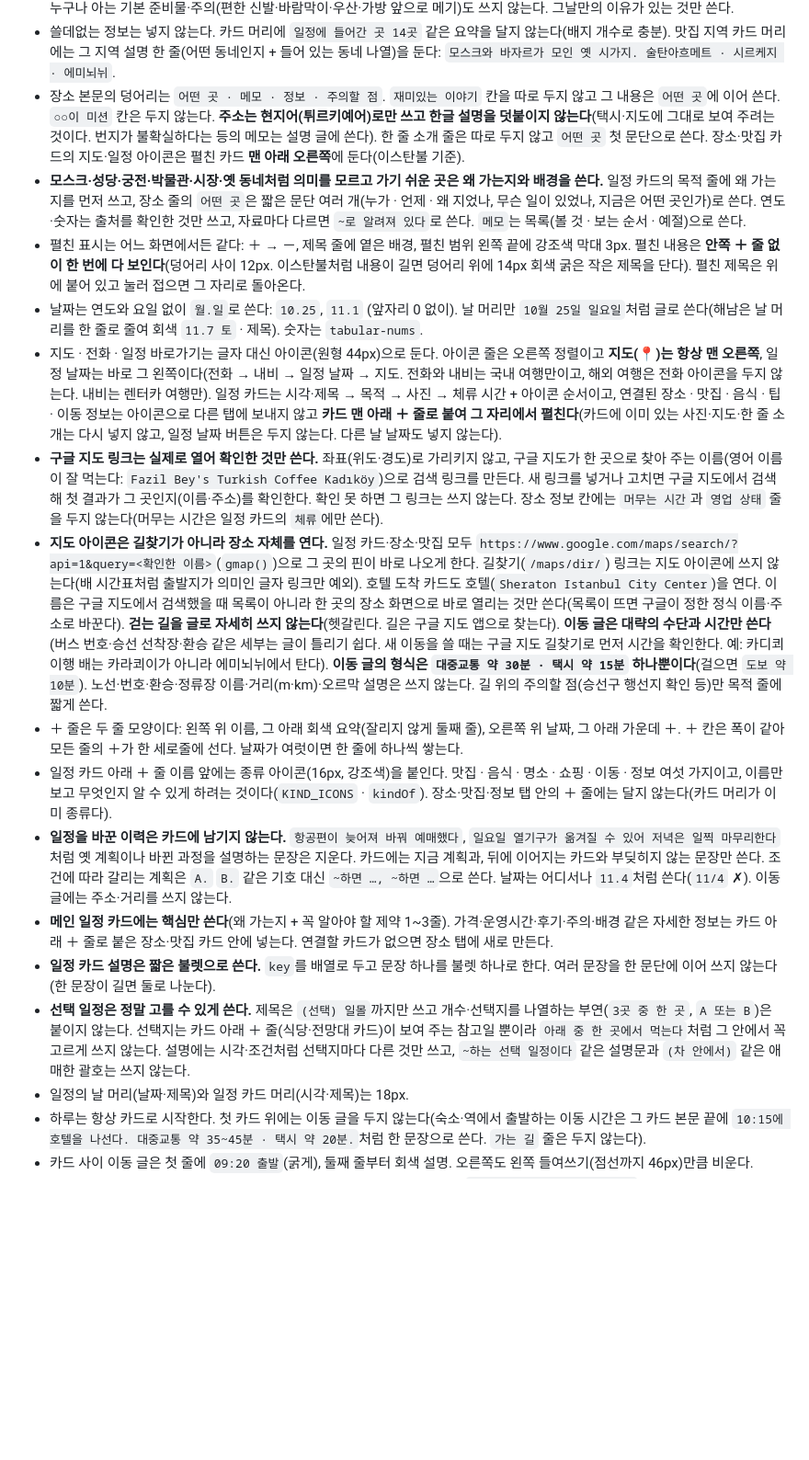
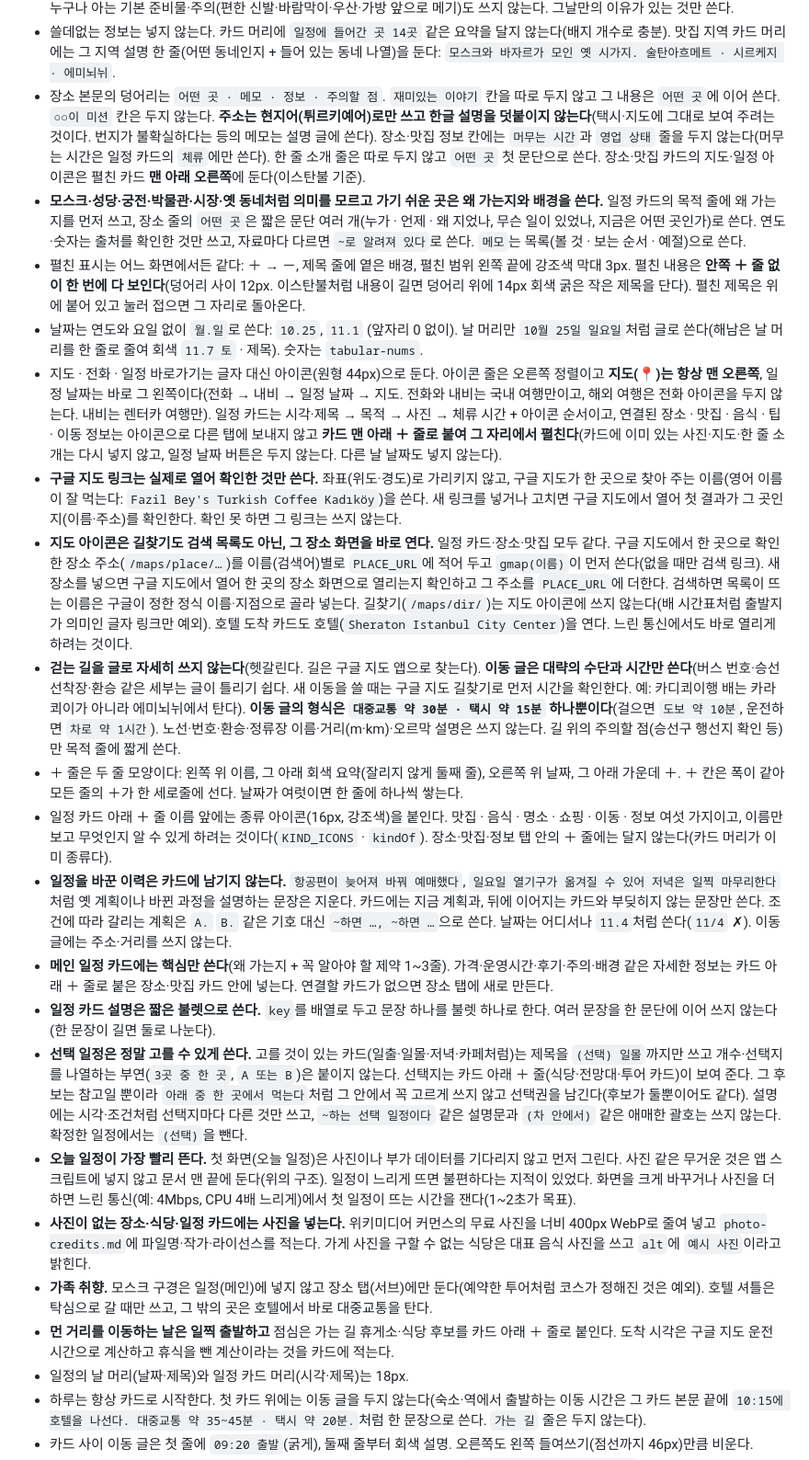
Before and after one commit to witchveronica88/travel, a Markdown page: CLAUDE.md, the part around the change. Shown at 92% size. Rendered like a GitHub page; blank space fills up the shorter version.

Commit message:
규칙 정리: 선택 일정 쓰는 법, 지도 아이콘은 장소 화면 바로 열기(PLACE_URL), 오늘 일정이 먼저 뜨기, 사진 넣기, 가족 취향, 먼 이동 날
Co-Authored-By: Claude Sonnet 5.5 <noreply@anthropic.com>
Claude-Session: https://claude.ai/code/session_01M8U1hQR3mvLFEG4Ad7SvUN

```diff
--- a/CLAUDE.md
+++ b/CLAUDE.md
@@ -32,19 +32,24 @@
 - 장소·맛집·정보·준비 화면은 **카드 = 머리 + ＋ 줄** 구조다(자세한 모양은 travel-page 가이드 2-1). 서브 탭은 알약을 여러 줄로 감싸 모두 한눈에 보이게 한다(가로 밀기 없음, 위에 고정하지 않음). 카드는 고른 것 하나만 보인다. 장소·맛집·정보 탭 맨 위 검색창은 모두 **통합 검색**이다(일정·장소·맛집·음식·정보·준비를 한 번에). 카드 머리 제목은 강조색(18px 굵게). 알약 모양은 서브 탭과 카드 머리 배지에만 쓴다.
 - **하지 않아도 되는 것·필요 없는 것은 쓰지 않는다.** `스카프는 안 챙겨도 된다`, `~은 안 해도 된다` 같은 말은 빼고, 챙길 것·할 것만 쓴다. 누구나 아는 기본 준비물·주의(편한 신발·바람막이·우산·가방 앞으로 메기)도 쓰지 않는다. 그날만의 이유가 있는 것만 쓴다.
 - 쓸데없는 정보는 넣지 않는다. 카드 머리에 `일정에 들어간 곳 14곳` 같은 요약을 달지 않는다(배지 개수로 충분). 맛집 지역 카드 머리에는 그 지역 설명 한 줄(어떤 동네인지 + 들어 있는 동네 나열)을 둔다: `모스크와 바자르가 모인 옛 시가지. 술탄아흐메트 · 시르케지 · 에미뇌뉘`.
-- 장소 본문의 덩어리는 `어떤 곳 · 메모 · 정보 · 주의할 점`. `재미있는 이야기` 칸을 따로 두지 않고 그 내용은 `어떤 곳`에 이어 쓴다. `○○이 미션` 칸은 두지 않는다. **주소는 현지어(튀르키예어)로만 쓰고 한글 설명을 덧붙이지 않는다**(택시·지도에 그대로 보여 주려는 것이다. 번지가 불확실하다는 등의 메모는 설명 글에 쓴다). 한 줄 소개 줄은 따로 두지 않고 `어떤 곳` 첫 문단으로 쓴다. 장소·맛집 카드의 지도·일정 아이콘은 펼친 카드 **맨 아래 오른쪽**에 둔다(이스탄불 기준).
+- 장소 본문의 덩어리는 `어떤 곳 · 메모 · 정보 · 주의할 점`. `재미있는 이야기` 칸을 따로 두지 않고 그 내용은 `어떤 곳`에 이어 쓴다. `○○이 미션` 칸은 두지 않는다. **주소는 현지어(튀르키예어)로만 쓰고 한글 설명을 덧붙이지 않는다**(택시·지도에 그대로 보여 주려는 것이다. 번지가 불확실하다는 등의 메모는 설명 글에 쓴다). 장소·맛집 정보 칸에는 `머무는 시간`과 `영업 상태` 줄을 두지 않는다(머무는 시간은 일정 카드의 `체류`에만 쓴다). 한 줄 소개 줄은 따로 두지 않고 `어떤 곳` 첫 문단으로 쓴다. 장소·맛집 카드의 지도·일정 아이콘은 펼친 카드 **맨 아래 오른쪽**에 둔다(이스탄불 기준).
 - **모스크·성당·궁전·박물관·시장·옛 동네처럼 의미를 모르고 가기 쉬운 곳은 왜 가는지와 배경을 쓴다.** 일정 카드의 목적 줄에 왜 가는지를 먼저 쓰고, 장소 줄의 `어떤 곳`은 짧은 문단 여러 개(누가 · 언제 · 왜 지었나, 무슨 일이 있었나, 지금은 어떤 곳인가)로 쓴다. 연도·숫자는 출처를 확인한 것만 쓰고, 자료마다 다르면 `~로 알려져 있다`로 쓴다. `메모`는 목록(볼 것 · 보는 순서 · 예절)으로 쓴다.
 - 펼친 표시는 어느 화면에서든 같다: ＋ → －, 제목 줄에 옅은 배경, 펼친 범위 왼쪽 끝에 강조색 막대 3px. 펼친 내용은 **안쪽 ＋ 줄 없이 한 번에 다 보인다**(덩어리 사이 12px. 이스탄불처럼 내용이 길면 덩어리 위에 14px 회색 굵은 작은 제목을 단다). 펼친 제목은 위에 붙어 있고 눌러 접으면 그 자리로 돌아온다.
 - 날짜는 연도와 요일 없이 `월.일`로 쓴다: `10.25`, `11.1` (앞자리 0 없이). 날 머리만 `10월 25일 일요일`처럼 글로 쓴다(해남은 날 머리를 한 줄로 줄여 회색 `11.7 토` · 제목). 숫자는 `tabular-nums`.
 - 지도 · 전화 · 일정 바로가기는 글자 대신 아이콘(원형 44px)으로 둔다. 아이콘 줄은 오른쪽 정렬이고 **지도(📍)는 항상 맨 오른쪽**, 일정 날짜는 바로 그 왼쪽이다(전화 → 내비 → 일정 날짜 → 지도. 전화와 내비는 국내 여행만이고, 해외 여행은 전화 아이콘을 두지 않는다. 내비는 렌터카 여행만). 일정 카드는 시각·제목 → 목적 → 사진 → 체류 시간 + 아이콘 순서이고, 연결된 장소 · 맛집 · 음식 · 팁 · 이동 정보는 아이콘으로 다른 탭에 보내지 않고 **카드 맨 아래 ＋ 줄로 붙여 그 자리에서 펼친다**(카드에 이미 있는 사진·지도·한 줄 소개는 다시 넣지 않고, 일정 날짜 버튼은 두지 않는다. 다른 날 날짜도 넣지 않는다).
-- **구글 지도 링크는 실제로 열어 확인한 것만 쓴다.** 좌표(위도·경도)로 가리키지 않고, 구글 지도가 한 곳으로 찾아 주는 이름(영어 이름이 잘 먹는다: `Fazil Bey's Turkish Coffee Kadıköy`)으로 검색 링크를 만든다. 새 링크를 넣거나 고치면 구글 지도에서 검색해 첫 결과가 그 곳인지(이름·주소)를 확인한다. 확인 못 하면 그 링크는 쓰지 않는다. 장소 정보 칸에는 `머무는 시간`과 `영업 상태` 줄을 두지 않는다(머무는 시간은 일정 카드의 `체류`에만 쓴다).
-- **지도 아이콘은 길찾기가 아니라 장소 자체를 연다.** 일정 카드·장소·맛집 모두 `https://www.google.com/maps/search/?api=1&query=<확인한 이름>`(`gmap()`)으로 그 곳의 핀이 바로 나오게 한다. 길찾기(`/maps/dir/`) 링크는 지도 아이콘에 쓰지 않는다(배 시간표처럼 출발지가 의미인 글자 링크만 예외). 호텔 도착 카드도 호텔(`Sheraton Istanbul City Center`)을 연다. 이름은 구글 지도에서 검색했을 때 목록이 아니라 한 곳의 장소 화면으로 바로 열리는 것만 쓴다(목록이 뜨면 구글이 정한 정식 이름·주소로 바꾼다). **걷는 길을 글로 자세히 쓰지 않는다**(헷갈린다. 길은 구글 지도 앱으로 찾는다). **이동 글은 대략의 수단과 시간만 쓴다**(버스 번호·승선 선착장·환승 같은 세부는 글이 틀리기 쉽다. 새 이동을 쓸 때는 구글 지도 길찾기로 먼저 시간을 확인한다. 예: 카디쾨이행 배는 카라쾨이가 아니라 에미뇌뉘에서 탄다). **이동 글의 형식은 `대중교통 약 30분 · 택시 약 15분` 하나뿐이다**(걸으면 `도보 약 10분`). 노선·번호·환승·정류장 이름·거리(m·km)·오르막 설명은 쓰지 않는다. 길 위의 주의할 점(승선구 행선지 확인 등)만 목적 줄에 짧게 쓴다.
+- **구글 지도 링크는 실제로 열어 확인한 것만 쓴다.** 좌표(위도·경도)로 가리키지 않고, 구글 지도가 한 곳으로 찾아 주는 이름(영어 이름이 잘 먹는다: `Fazil Bey's Turkish Coffee Kadıköy`)을 쓴다. 새 링크를 넣거나 고치면 구글 지도에서 열어 첫 결과가 그 곳인지(이름·주소)를 확인한다. 확인 못 하면 그 링크는 쓰지 않는다.
+- **지도 아이콘은 길찾기도 검색 목록도 아닌, 그 장소 화면을 바로 연다.** 일정 카드·장소·맛집 모두 같다. 구글 지도에서 한 곳으로 확인한 장소 주소(`/maps/place/…`)를 이름(검색어)별로 `PLACE_URL`에 적어 두고 `gmap(이름)`이 먼저 쓴다(없을 때만 검색 링크). 새 장소를 넣으면 구글 지도에서 열어 한 곳의 장소 화면으로 열리는지 확인하고 그 주소를 `PLACE_URL`에 더한다. 검색하면 목록이 뜨는 이름은 구글이 정한 정식 이름·지점으로 골라 넣는다. 길찾기(`/maps/dir/`)는 지도 아이콘에 쓰지 않는다(배 시간표처럼 출발지가 의미인 글자 링크만 예외). 호텔 도착 카드도 호텔(`Sheraton Istanbul City Center`)을 연다. 느린 통신에서도 바로 열리게 하려는 것이다.
+- **걷는 길을 글로 자세히 쓰지 않는다**(헷갈린다. 길은 구글 지도 앱으로 찾는다). **이동 글은 대략의 수단과 시간만 쓴다**(버스 번호·승선 선착장·환승 같은 세부는 글이 틀리기 쉽다. 새 이동을 쓸 때는 구글 지도 길찾기로 먼저 시간을 확인한다. 예: 카디쾨이행 배는 카라쾨이가 아니라 에미뇌뉘에서 탄다). **이동 글의 형식은 `대중교통 약 30분 · 택시 약 15분` 하나뿐이다**(걸으면 `도보 약 10분`, 운전하면 `차로 약 1시간`). 노선·번호·환승·정류장 이름·거리(m·km)·오르막 설명은 쓰지 않는다. 길 위의 주의할 점(승선구 행선지 확인 등)만 목적 줄에 짧게 쓴다.
 - ＋ 줄은 두 줄 모양이다: 왼쪽 위 이름, 그 아래 회색 요약(잘리지 않게 둘째 줄), 오른쪽 위 날짜, 그 아래 가운데 ＋. ＋ 칸은 폭이 같아 모든 줄의 ＋가 한 세로줄에 선다. 날짜가 여럿이면 한 줄에 하나씩 쌓는다.
 - 일정 카드 아래 ＋ 줄 이름 앞에는 종류 아이콘(16px, 강조색)을 붙인다. 맛집 · 음식 · 명소 · 쇼핑 · 이동 · 정보 여섯 가지이고, 이름만 보고 무엇인지 알 수 있게 하려는 것이다(`KIND_ICONS` · `kindOf`). 장소·맛집·정보 탭 안의 ＋ 줄에는 달지 않는다(카드 머리가 이미 종류다).
 - **일정을 바꾼 이력은 카드에 남기지 않는다.** `항공편이 늦어져 바꿔 예매했다`, `일요일 열기구가 옮겨질 수 있어 저녁은 일찍 마무리한다`처럼 옛 계획이나 바뀐 과정을 설명하는 문장은 지운다. 카드에는 지금 계획과, 뒤에 이어지는 카드와 부딪히지 않는 문장만 쓴다. 조건에 따라 갈리는 계획은 `A.` `B.` 같은 기호 대신 `~하면 …, ~하면 …`으로 쓴다. 날짜는 어디서나 `11.4`처럼 쓴다(`11/4` ✗). 이동 글에는 주소·거리를 쓰지 않는다.
 - **메인 일정 카드에는 핵심만 쓴다**(왜 가는지 + 꼭 알아야 할 제약 1~3줄). 가격·운영시간·후기·주의·배경 같은 자세한 정보는 카드 아래 ＋ 줄로 붙은 장소·맛집 카드 안에 넣는다. 연결할 카드가 없으면 장소 탭에 새로 만든다.
 - **일정 카드 설명은 짧은 불렛으로 쓴다.** `key`를 배열로 두고 문장 하나를 불렛 하나로 한다. 여러 문장을 한 문단에 이어 쓰지 않는다(한 문장이 길면 둘로 나눈다).
-- **선택 일정은 정말 고를 수 있게 쓴다.** 제목은 `(선택) 일몰`까지만 쓰고 개수·선택지를 나열하는 부연(`3곳 중 한 곳`, `A 또는 B`)은 붙이지 않는다. 선택지는 카드 아래 ＋ 줄(식당·전망대 카드)이 보여 주는 참고일 뿐이라 `아래 중 한 곳에서 먹는다`처럼 그 안에서 꼭 고르게 쓰지 않는다. 설명에는 시각·조건처럼 선택지마다 다른 것만 쓰고, `~하는 선택 일정이다` 같은 설명문과 `(차 안에서)` 같은 애매한 괄호는 쓰지 않는다.
+- **선택 일정은 정말 고를 수 있게 쓴다.** 고를 것이 있는 카드(일출·일몰·저녁·카페처럼)는 제목을 `(선택) 일몰`까지만 쓰고 개수·선택지를 나열하는 부연(`3곳 중 한 곳`, `A 또는 B`)은 붙이지 않는다. 선택지는 카드 아래 ＋ 줄(식당·전망대·투어 카드)이 보여 준다. 그 후보는 참고일 뿐이라 `아래 중 한 곳에서 먹는다`처럼 그 안에서 꼭 고르게 쓰지 않고 선택권을 남긴다(후보가 둘뿐이어도 같다). 설명에는 시각·조건처럼 선택지마다 다른 것만 쓰고, `~하는 선택 일정이다` 같은 설명문과 `(차 안에서)` 같은 애매한 괄호는 쓰지 않는다. 확정한 일정에서는 `(선택)`을 뺀다.
+- **오늘 일정이 가장 빨리 뜬다.** 첫 화면(오늘 일정)은 사진이나 부가 데이터를 기다리지 않고 먼저 그린다. 사진 같은 무거운 것은 앱 스크립트에 넣지 않고 문서 맨 끝에 둔다(위의 구조). 일정이 느리게 뜨면 불편하다는 지적이 있었다. 화면을 크게 바꾸거나 사진을 더하면 느린 통신(예: 4Mbps, CPU 4배 느리게)에서 첫 일정이 뜨는 시간을 잰다(1~2초가 목표).
+- **사진이 없는 장소·식당·일정 카드에는 사진을 넣는다.** 위키미디어 커먼스의 무료 사진을 너비 400px WebP로 줄여 넣고 `photo-credits.md`에 파일명·작가·라이선스를 적는다. 가게 사진을 구할 수 없는 식당은 대표 음식 사진을 쓰고 `alt`에 `예시 사진`이라고 밝힌다.
+- **가족 취향.** 모스크 구경은 일정(메인)에 넣지 않고 장소 탭(서브)에만 둔다(예약한 투어처럼 코스가 정해진 것은 예외). 호텔 셔틀은 탁심으로 갈 때만 쓰고, 그 밖의 곳은 호텔에서 바로 대중교통을 탄다.
+- **먼 거리를 이동하는 날은 일찍 출발하고** 점심은 가는 길 휴게소·식당 후보를 카드 아래 ＋ 줄로 붙인다. 도착 시각은 구글 지도 운전 시간으로 계산하고 휴식을 뺀 계산이라는 것을 카드에 적는다.
 - 일정의 날 머리(날짜·제목)와 일정 카드 머리(시각·제목)는 18px.
 - 하루는 항상 카드로 시작한다. 첫 카드 위에는 이동 글을 두지 않는다(숙소·역에서 출발하는 이동 시간은 그 카드 본문 끝에 `10:15에 호텔을 나선다. 대중교통 약 35~45분 · 택시 약 20분.`처럼 한 문장으로 쓴다. `가는 길` 줄은 두지 않는다).
 - 카드 사이 이동 글은 첫 줄에 `09:20 출발`(굵게), 둘째 줄부터 회색 설명. 오른쪽도 왼쪽 들여쓰기(점선까지 46px)만큼 비운다.
```
Also changed, not shown: 1 other file.
